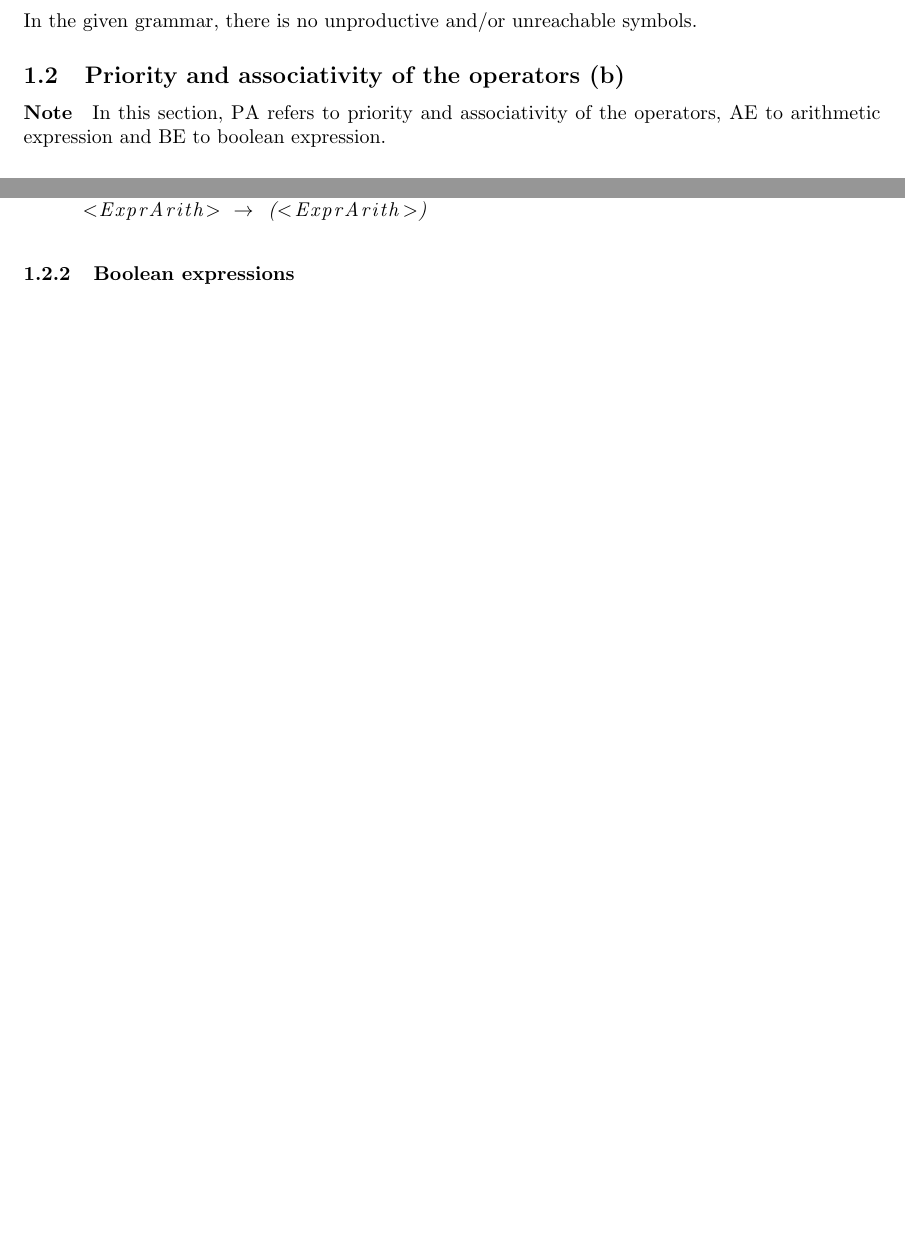
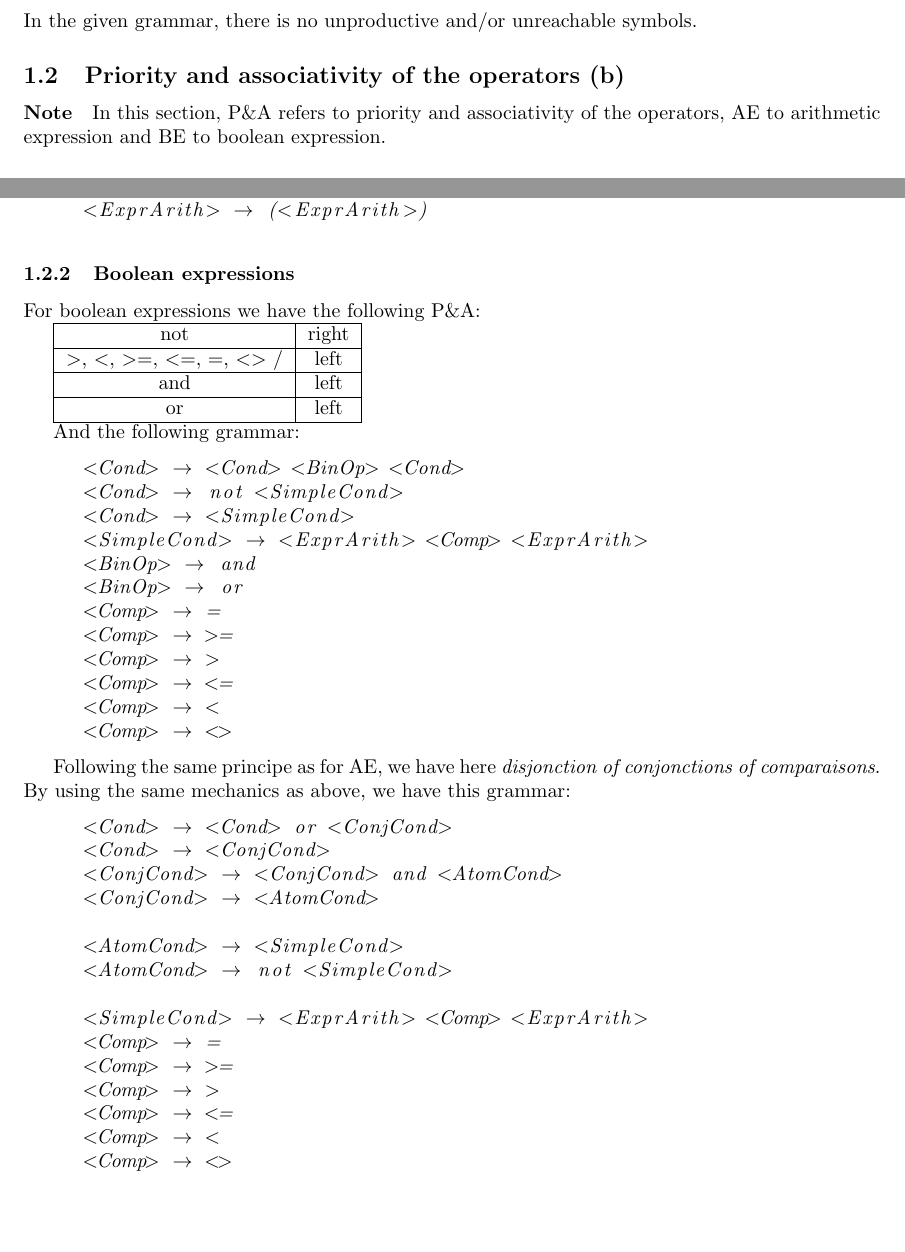
Before and after one commit to hqwisen/imp-compilo, a LaTeX document (doc/REPORT_PART2.tex): two parts of pages 3 and 4 of 4, joined at a grey line, cut so that both start at the same text. The pictures show the PDF file doc/REPORT_PART2.pdf that the author committed with the source.

Commit message:
Report: P&A of ExprBoolean

```diff
--- a/doc/REPORT_PART2.tex
+++ b/doc/REPORT_PART2.tex
@@ -160,3 +160,8 @@ We have the following grammar results:
 
 \subsubsection{Boolean expressions}
 
+For boolean expressions we have the following P\&A:
+
+
+\begin{tabular}{|c|c|}
+    \hline
@@ -163,3 +174,49 @@ We have the following grammar results:
+    or & left \\
+    \hline
+\end{tabular}
+
+And the following grammar:
+
+\begin{lstlisting}
+<Cond> -> <Cond> <BinOp> <Cond>
+<Cond> -> not <SimpleCond>
+<Cond> -> <SimpleCond>
+<SimpleCond> -> <ExprArith> <Comp> <ExprArith>
+<BinOp> -> and
+<BinOp> -> or
+<Comp> -> =
+<Comp> -> >=
+<Comp> -> >
+<Comp> -> <=
+<Comp> -> <
+<Comp> -> <>
+\end{lstlisting}
+
+Following the same principe as for AE, we have here
+\textit{disjonction of conjonctions of comparaisons}. By using the same
+mechanics as above, we have this grammar:
+
+
+\begin{lstlisting}
+<Cond> -> <Cond> or <ConjCond>
+<Cond> -> <ConjCond>
+<ConjCond> -> <ConjCond> and <AtomCond>
+<ConjCond> -> <AtomCond>
+
+<AtomCond> -> <SimpleCond>
+<AtomCond> -> not <SimpleCond>
+
+<SimpleCond> -> <ExprArith> <Comp> <ExprArith>
+<Comp> -> =
+<Comp> -> >=
+<Comp> -> >
+<Comp> -> <=
+<Comp> -> <
+<Comp> -> <>
+
+\end{lstlisting}
+
+
 
 
 
```
Also changed, not shown: doc/REPORT_PART2.pdf, doc/REPORT_PART2.tex (16 more changed lines).
